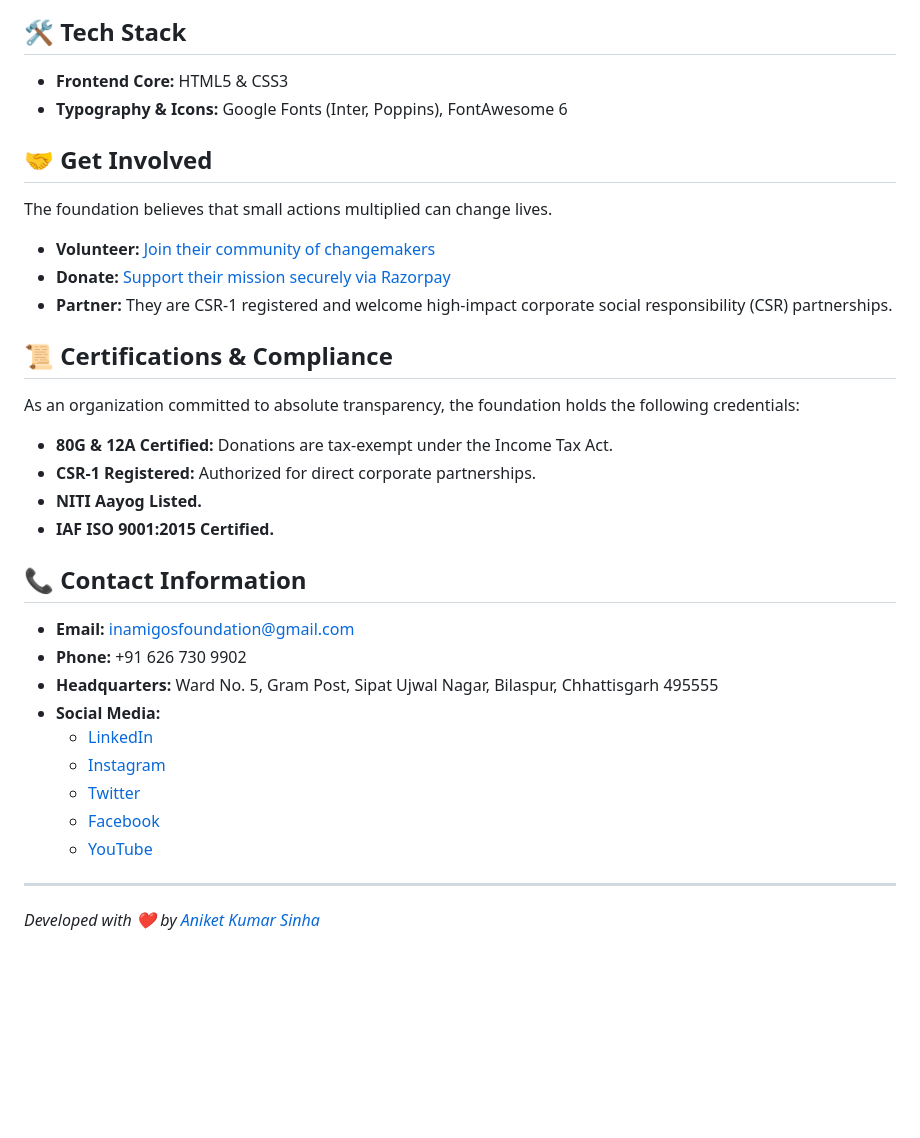
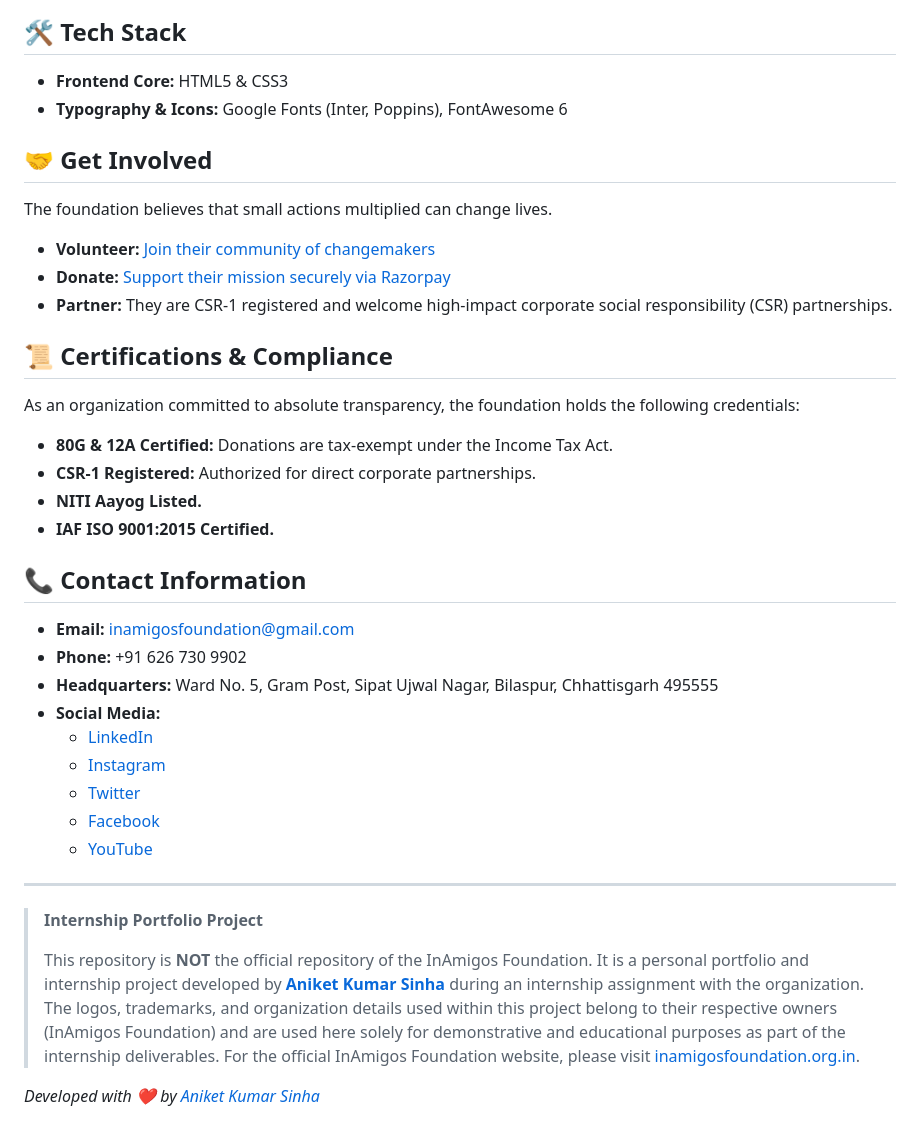
Before and after one commit to aniketsinha-dev/InAmigos-Foundation, a Markdown page: README.md, the part around one of its changes. Drawn GitHub-style; blank space fills up the shorter version.

Commit message:
Revise README for clarity and additional information
Updated the README to enhance clarity and structure, added sections for platform interface and social media links.

```diff
--- a/README.md
+++ b/README.md
@@ -35,21 +108,27 @@ This repository is heavily optimized for fast rendering and search engine rankin
 ## 🛠 Tech Stack
+
 - **Frontend Core:** HTML5 & CSS3
 - **Typography & Icons:** Google Fonts (Inter, Poppins), FontAwesome 6
 
 ## 🤝 Get Involved
+
 The foundation believes that small actions multiplied can change lives.
+
 - **Volunteer:** [Join their community of changemakers](https://forms.gle/AB4c1hLaDDmtrKGU7)
 - **Donate:** [Support their mission securely via Razorpay](https://rzp.io/l/kWQ87HP)
 - **Partner:** They are CSR-1 registered and welcome high-impact corporate social responsibility (CSR) partnerships.
 
 ## 📜 Certifications & Compliance
+
 As an organization committed to absolute transparency, the foundation holds the following credentials:
+
 - **80G & 12A Certified:** Donations are tax-exempt under the Income Tax Act.
 - **CSR-1 Registered:** Authorized for direct corporate partnerships.
 - **NITI Aayog Listed.**
 - **IAF ISO 9001:2015 Certified.**
 
 ## 📞 Contact Information
+
 - **Email:** inamigosfoundation@gmail.com
 - **Phone:** +91 626 730 9902
 - **Headquarters:** Ward No. 5, Gram Post, Sipat Ujwal Nagar, Bilaspur, Chhattisgarh 495555
@@ -61,4 +140,9 @@ As an organization committed to absolute transparency, the foundation holds the
   - [YouTube](https://www.youtube.com/@inamigosfoundation)
 
 ---
-*Developed with ❤️ by [Aniket Kumar Sinha](https://www.linkedin.com/in/aniketsinha-dev)*
+
+> **Internship Portfolio Project**
+>
+> This repository is **NOT** the official repository of the InAmigos Foundation. It is a personal portfolio and internship project developed by **[Aniket Kumar Sinha](https://www.linkedin.com/in/aniketsinha-dev)** during an internship assignment with the organization. The logos, trademarks, and organization details used within this project belong to their respective owners (InAmigos Foundation) and are used here solely for demonstrative and educational purposes as part of the internship deliverables. For the official InAmigos Foundation website, please visit [inamigosfoundation.org.in](https://inamigosfoundation.org.in/).
+
+_Developed with ❤️ by [Aniket Kumar Sinha](https://www.linkedin.com/in/aniketsinha-dev)_
```
Also changed, not shown: other parts of README.md (+81 -8 lines).
